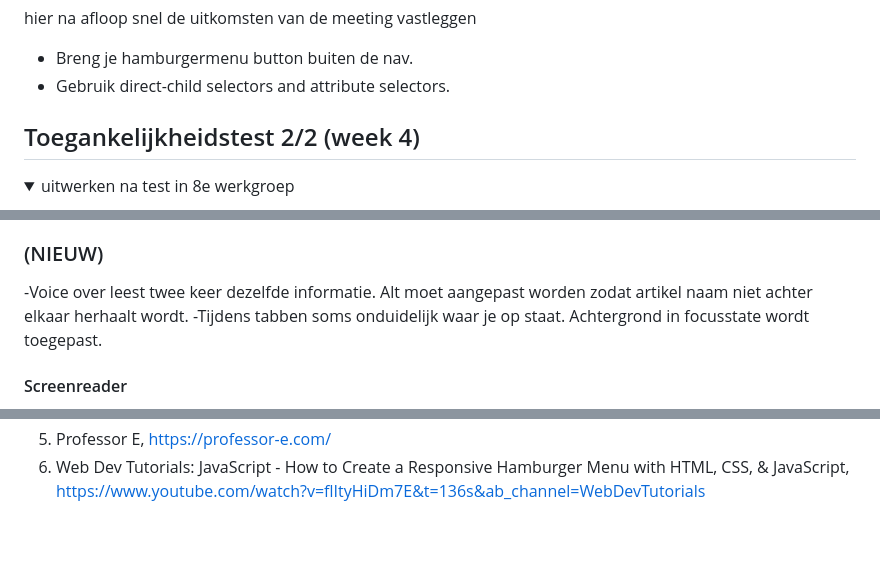
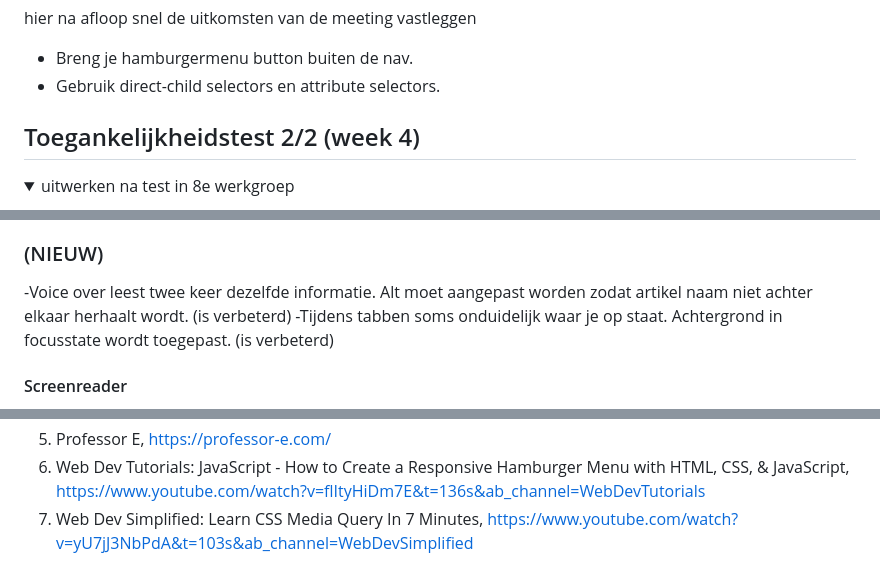
Before and after one commit to Matthew-Tangk/FED203readme, a Markdown page: README.md, 3 parts joined by grey strips. GitHub-like rendering; folded sections open; blank space fills up the shorter version.

```diff
--- a/README.md
+++ b/README.md
@@ -190,7 +190,7 @@ Nb. Door *open* toe te voegen aan een *details* element kun je deze standaard op
   hier na afloop snel de uitkomsten van de meeting vastleggen
 
   - Breng je hamburgermenu button buiten de nav.
-  - Gebruik direct-child selectors and attribute selectors.
+  - Gebruik direct-child selectors en attribute selectors.
 
 
 
@@ -220,8 +220,8 @@ Nb. Door *open* toe te voegen aan een *details* element kun je deze standaard op
 
 
   ### (NIEUW)
-  -Voice over leest twee keer dezelfde informatie. Alt moet aangepast worden zodat artikel naam niet achter elkaar herhaalt wordt.
-  -Tijdens tabben soms onduidelijk waar je op staat. Achtergrond in focusstate wordt toegepast.
+  -Voice over leest twee keer dezelfde informatie. Alt moet aangepast worden zodat artikel naam niet achter elkaar herhaalt wordt. (is verbeterd)
+  -Tijdens tabben soms onduidelijk waar je op staat. Achtergrond in focusstate wordt toegepast. (is verbeterd)
 
 
 
@@ -326,6 +326,8 @@ Nb. Door *open* toe te voegen aan een *details* element kun je deze standaard op
   https://chat.openai.com/chat
   5. Professor E, https://professor-e.com/
   6. Web Dev Tutorials: JavaScript - How to Create a Responsive Hamburger Menu with HTML, CSS, & JavaScript, https://www.youtube.com/watch?v=flItyHiDm7E&t=136s&ab_channel=WebDevTutorials
+  7. Web Dev Simplified: Learn CSS Media Query In 7 Minutes, https://www.youtube.com/watch?v=yU7jJ3NbPdA&t=103s&ab_channel=WebDevSimplified
+
 
 
 
```
